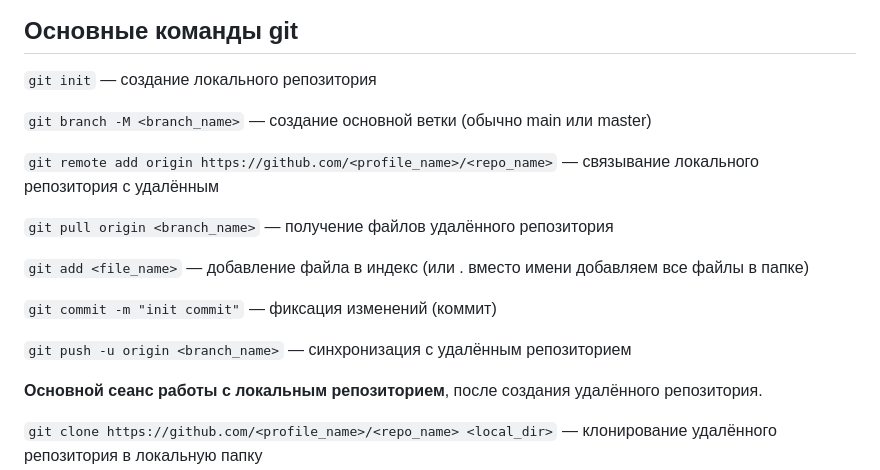
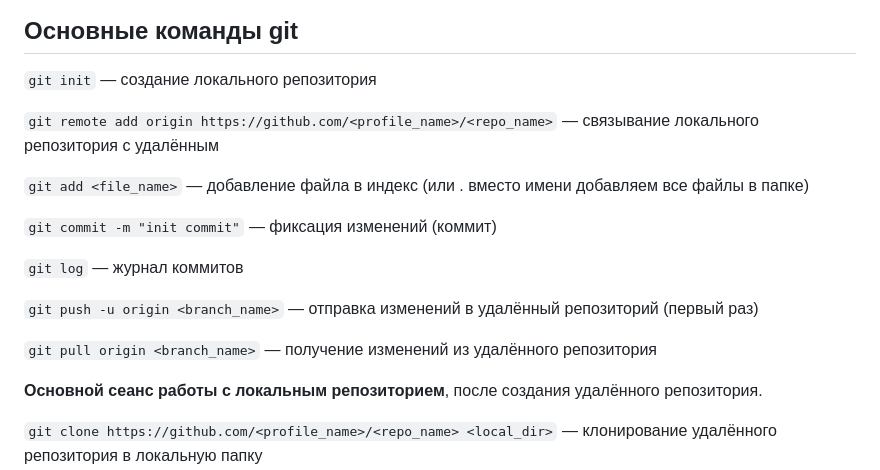
Before and after one commit to ait-tr/cohort42.1, a Markdown page: basic_programming/lesson_14/theory.md, the part around the change. Rendered like a GitHub page.

Commit message:
java_basic lesson #14 update

```diff
--- a/basic_programming/lesson_14/theory.md
+++ b/basic_programming/lesson_14/theory.md
@@ -57,17 +57,17 @@
 
 `git init` — создание локального репозитория
 
-`git branch -M <branch_name>` — создание основной ветки (обычно main или master)
-
 `git remote add origin https://github.com/<profile_name>/<repo_name>` — связывание локального репозитория с удалённым
-
-`git pull origin <branch_name>` — получение файлов удалённого репозитория
 
 `git add <file_name>` — добавление файла в индекс (или . вместо имени добавляем все файлы в папке)
 
 `git commit -m "init commit"` — фиксация изменений (коммит)
 
-`git push -u origin <branch_name>` — синхронизация с удалённым репозиторием
+`git log` — журнал коммитов
+
+`git push -u origin <branch_name>` — отправка изменений в удалённый репозиторий (первый раз)
+
+`git pull origin <branch_name>` — получение изменений из удалённого репозитория
 
 **Основной сеанс работы с локальным репозиторием**, после создания удалённого репозитория.
 
```
